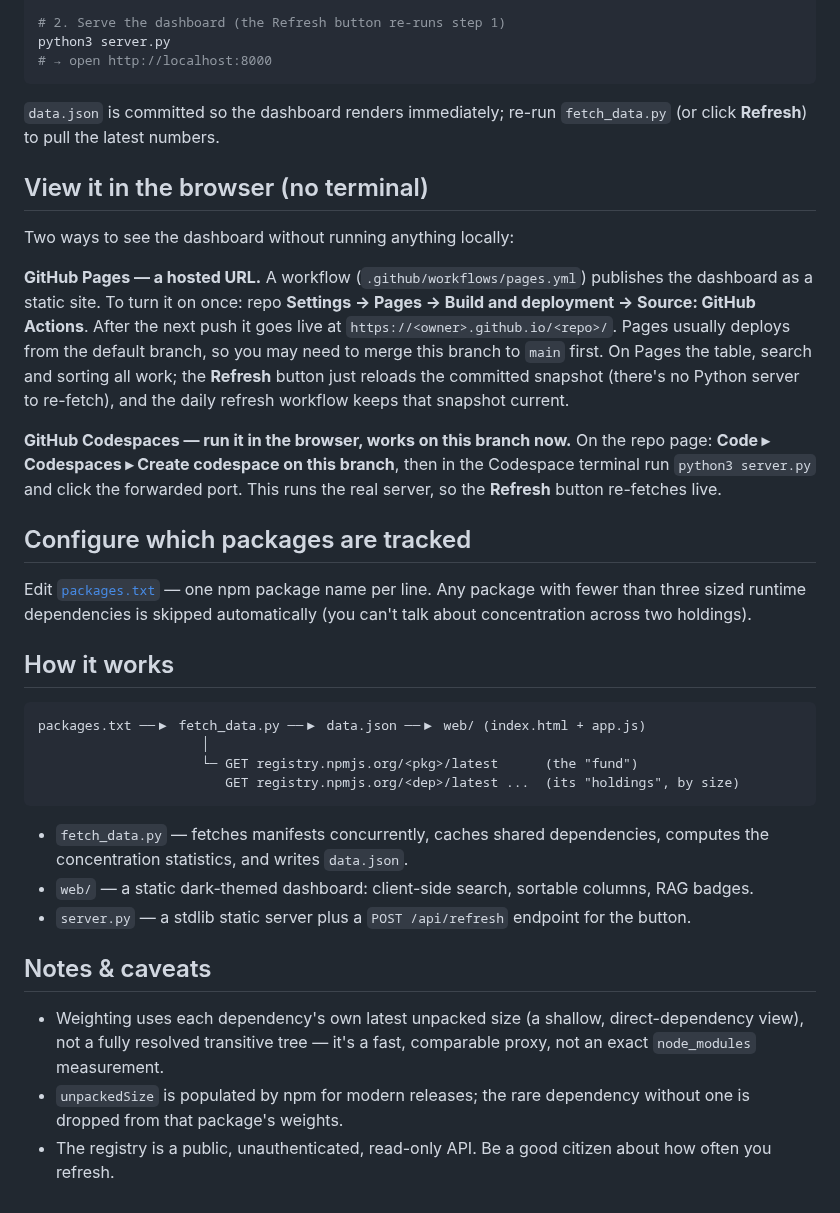
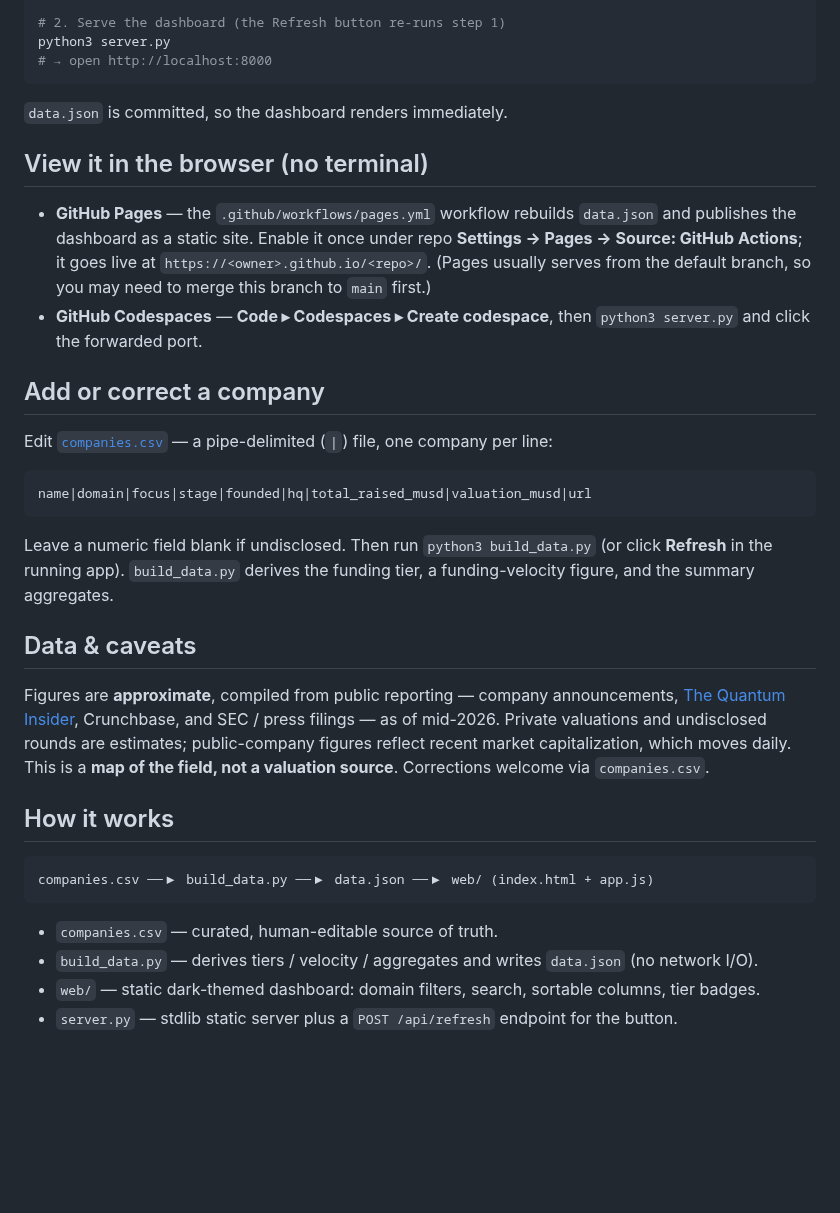
Before and after one commit to nancy-yunzhu-mu/Quantum-Landscape, a Markdown page: README.md, the part around one of its changes. Rendered like a GitHub page; blank space fills up the shorter version.

````diff
--- a/README.md
+++ b/README.md
@@ -57,52 +43,44 @@ python3 server.py
 # → open http://localhost:8000
 ```
 
-`data.json` is committed so the dashboard renders immediately; re-run `fetch_data.py`
-(or click **Refresh**) to pull the latest numbers.
+`data.json` is committed, so the dashboard renders immediately.
 
 ## View it in the browser (no terminal)
 
-Two ways to see the dashboard without running anything locally:
+- **GitHub Pages** — the `.github/workflows/pages.yml` workflow rebuilds `data.json` and
+  publishes the dashboard as a static site. Enable it once under repo **Settings → Pages →
+  Source: GitHub Actions**; it goes live at `https://<owner>.github.io/<repo>/`. (Pages usually
+  serves from the default branch, so you may need to merge this branch to `main` first.)
+- **GitHub Codespaces** — **Code ▸ Codespaces ▸ Create codespace**, then `python3 server.py`
+  and click the forwarded port.
 
-**GitHub Pages — a hosted URL.** A workflow (`.github/workflows/pages.yml`) publishes
-the dashboard as a static site. To turn it on once: repo **Settings → Pages → Build and
-deployment → Source: GitHub Actions**. After the next push it goes live at
-`https://<owner>.github.io/<repo>/`. Pages usually deploys from the default branch, so you
-may need to merge this branch to `main` first. On Pages the table, search and sorting all
-work; the **Refresh** button just reloads the committed snapshot (there's no Python server
-to re-fetch), and the daily refresh workflow keeps that snapshot current.
+## Add or correct a company
 
-**GitHub Codespaces — run it in the browser, works on this branch now.** On the repo page:
-**Code ▸ Codespaces ▸ Create codespace on this branch**, then in the Codespace terminal run
-`python3 server.py` and click the forwarded port. This runs the real server, so the
-**Refresh** button re-fetches live.
+Edit [`companies.csv`](companies.csv) — a pipe-delimited (`|`) file, one company per line:
 
-## Configure which packages are tracked
+```
+name|domain|focus|stage|founded|hq|total_raised_musd|valuation_musd|url
+```
 
-Edit [`packages.txt`](packages.txt) — one npm package name per line. Any package with
-fewer than three sized runtime dependencies is skipped automatically (you can't talk about
-concentration across two holdings).
+Leave a numeric field blank if undisclosed. Then run `python3 build_data.py` (or click
+**Refresh** in the running app). `build_data.py` derives the funding tier, a funding-velocity
+figure, and the summary aggregates.
+
+## Data & caveats
+
+Figures are **approximate**, compiled from public reporting — company announcements,
+[The Quantum Insider](https://thequantuminsider.com), Crunchbase, and SEC / press filings — as
+of mid-2026. Private valuations and undisclosed rounds are estimates; public-company figures
+reflect recent market capitalization, which moves daily. This is a **map of the field, not a
+valuation source**. Corrections welcome via `companies.csv`.
 
 ## How it works
 
 ```
-packages.txt ──▶ fetch_data.py ──▶ data.json ──▶ web/ (index.html + app.js)
-                     │
-                     └─ GET registry.npmjs.org/<pkg>/latest      (the "fund")
-                        GET registry.npmjs.org/<dep>/latest ...  (its "holdings", by size)
+companies.csv ──▶ build_data.py ──▶ data.json ──▶ web/ (index.html + app.js)
 ```
 
-- `fetch_data.py` — fetches manifests concurrently, caches shared dependencies, computes
-  the concentration statistics, and writes `data.json`.
-- `web/` — a static dark-themed dashboard: client-side search, sortable columns, RAG badges.
-- `server.py` — a stdlib static server plus a `POST /api/refresh` endpoint for the button.
-
-## Notes & caveats
-
-- Weighting uses each dependency's own latest unpacked size (a shallow, direct-dependency
-  view), not a fully resolved transitive tree — it's a fast, comparable proxy, not an
-  exact `node_modules` measurement.
-- `unpackedSize` is populated by npm for modern releases; the rare dependency without one
-  is dropped from that package's weights.
-- The registry is a public, unauthenticated, read-only API. Be a good citizen about how
-  often you refresh.
+- `companies.csv` — curated, human-editable source of truth.
+- `build_data.py` — derives tiers / velocity / aggregates and writes `data.json` (no network I/O).
+- `web/` — static dark-themed dashboard: domain filters, search, sortable columns, tier badges.
+- `server.py` — stdlib static server plus a `POST /api/refresh` endpoint for the button.
````
Also changed, not shown: other parts of README.md (+23 -37 lines), docs/preview.png, 11 other files.
